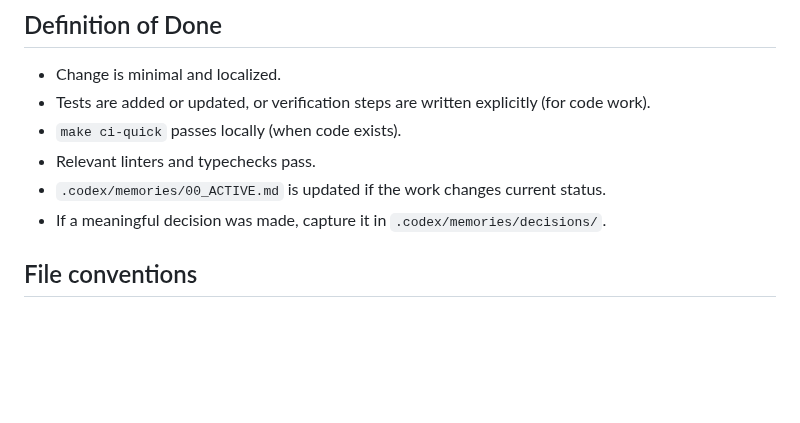
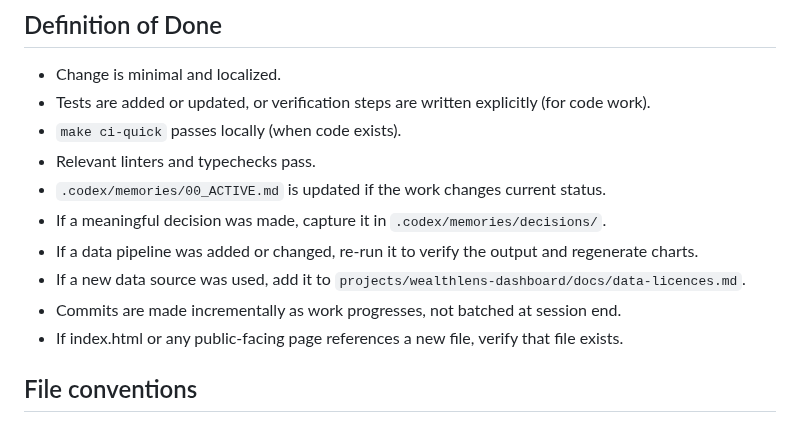
Before and after one commit to Chris0Jeky/wealthlens-hq, a Markdown page: AGENTS.md, the part around the change. Drawn GitHub-style; blank space fills up the shorter version.

```diff
--- a/AGENTS.md
+++ b/AGENTS.md
@@ -132,6 +132,10 @@ Repo-local Codex skills live under `.agents/skills/` and supplement this file. U
 - Relevant linters and typechecks pass.
 - `.codex/memories/00_ACTIVE.md` is updated if the work changes current status.
 - If a meaningful decision was made, capture it in `.codex/memories/decisions/`.
+- If a data pipeline was added or changed, re-run it to verify the output and regenerate charts.
+- If a new data source was used, add it to `projects/wealthlens-dashboard/docs/data-licences.md`.
+- Commits are made incrementally as work progresses, not batched at session end.
+- If index.html or any public-facing page references a new file, verify that file exists.
 
 ## File conventions
 
```
Also changed, not shown: CLAUDE.md (+10 -0 lines).
